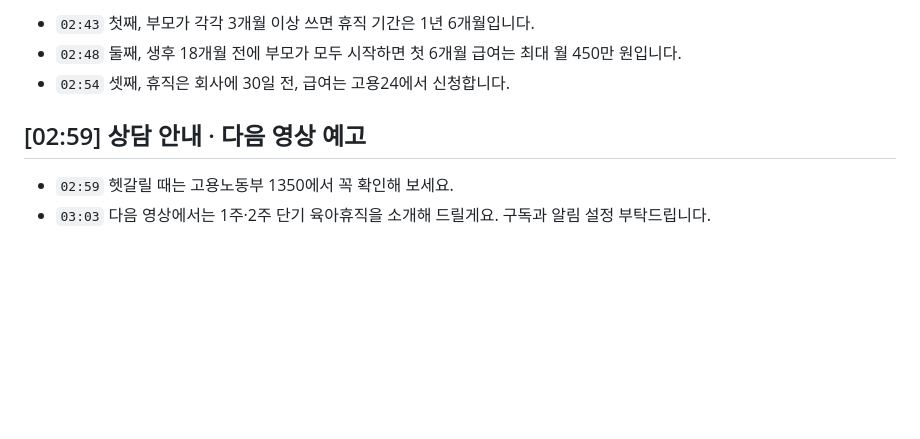
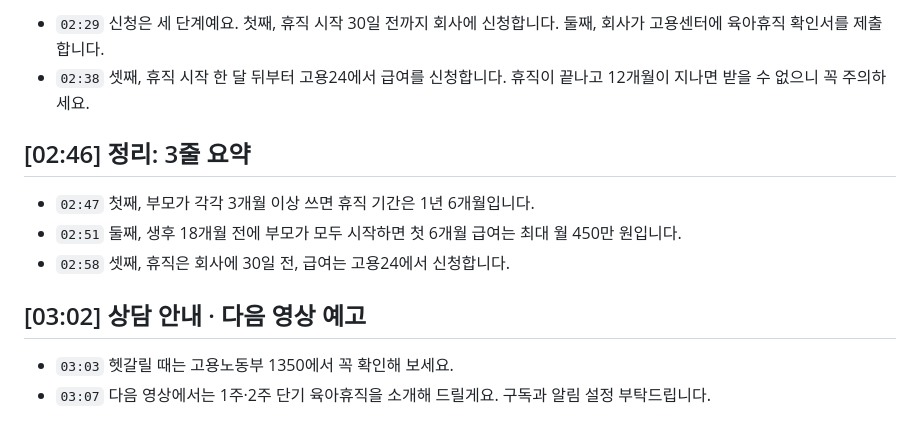
Before and after one commit to betterworldsse-source/claude-session, a Markdown page: episodes/01-parental-leave/script.md, the part around one of its changes. Drawn GitHub-style; blank space fills up the shorter version.

```diff
--- a/episodes/01-parental-leave/script.md
+++ b/episodes/01-parental-leave/script.md
@@ -71,9 +70,14 @@
 
-- `02:43` 첫째, 부모가 각각 3개월 이상 쓰면 휴직 기간은 1년 6개월입니다.
-- `02:48` 둘째, 생후 18개월 전에 부모가 모두 시작하면 첫 6개월 급여는 최대 월 450만 원입니다.
-- `02:54` 셋째, 휴직은 회사에 30일 전, 급여는 고용24에서 신청합니다.
+- `02:29` 신청은 세 단계예요. 첫째, 휴직 시작 30일 전까지 회사에 신청합니다. 둘째, 회사가 고용센터에 육아휴직 확인서를 제출합니다.
+- `02:38` 셋째, 휴직 시작 한 달 뒤부터 고용24에서 급여를 신청합니다. 휴직이 끝나고 12개월이 지나면 받을 수 없으니 꼭 주의하세요.
 
-## [02:59] 상담 안내 · 다음 영상 예고
+## [02:46] 정리: 3줄 요약
 
-- `02:59` 헷갈릴 때는 고용노동부 1350에서 꼭 확인해 보세요.
-- `03:03` 다음 영상에서는 1주·2주 단기 육아휴직을 소개해 드릴게요. 구독과 알림 설정 부탁드립니다.
+- `02:47` 첫째, 부모가 각각 3개월 이상 쓰면 휴직 기간은 1년 6개월입니다.
+- `02:51` 둘째, 생후 18개월 전에 부모가 모두 시작하면 첫 6개월 급여는 최대 월 450만 원입니다.
+- `02:58` 셋째, 휴직은 회사에 30일 전, 급여는 고용24에서 신청합니다.
+
+## [03:02] 상담 안내 · 다음 영상 예고
+
+- `03:03` 헷갈릴 때는 고용노동부 1350에서 꼭 확인해 보세요.
+- `03:07` 다음 영상에서는 1주·2주 단기 육아휴직을 소개해 드릴게요. 구독과 알림 설정 부탁드립니다.
```
Also changed, not shown: other parts of episodes/01-parental-leave/script.md (+38 -39 lines), episodes/01-parental-leave/recording.md (+1 -1 lines), episodes/01-parental-leave/youtube.md (+6 -6 lines).
